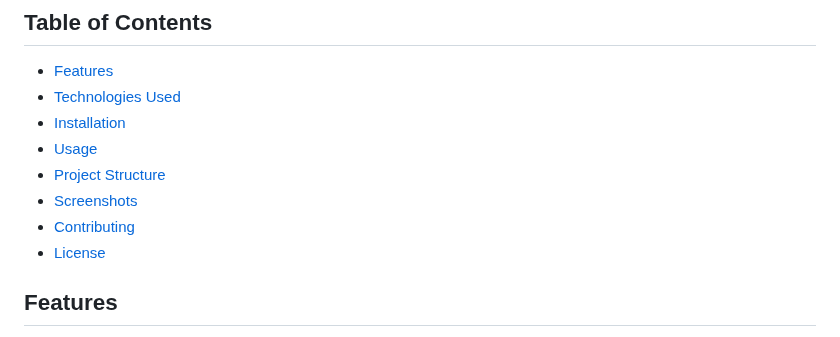
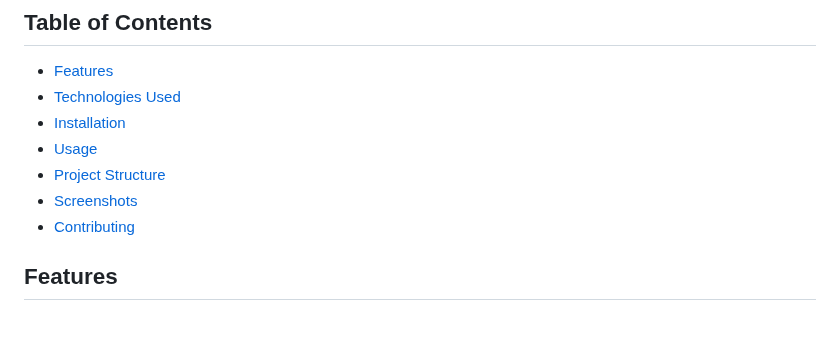
Before and after one commit to Njoro90260/IT-website, a Markdown page: README.md, the part around the change. Drawn GitHub-style.

Commit message:
Licence already in the repository!

```diff
--- a/README.md
+++ b/README.md
@@ -13,7 +13,6 @@ This repository contains the source code for an **IT Solutions Website**, design
 - [Project Structure](#project-structure)
 - [Screenshots](#screenshots)
 - [Contributing](#contributing)
-- [License](#license)
 
 ## Features
 
```
